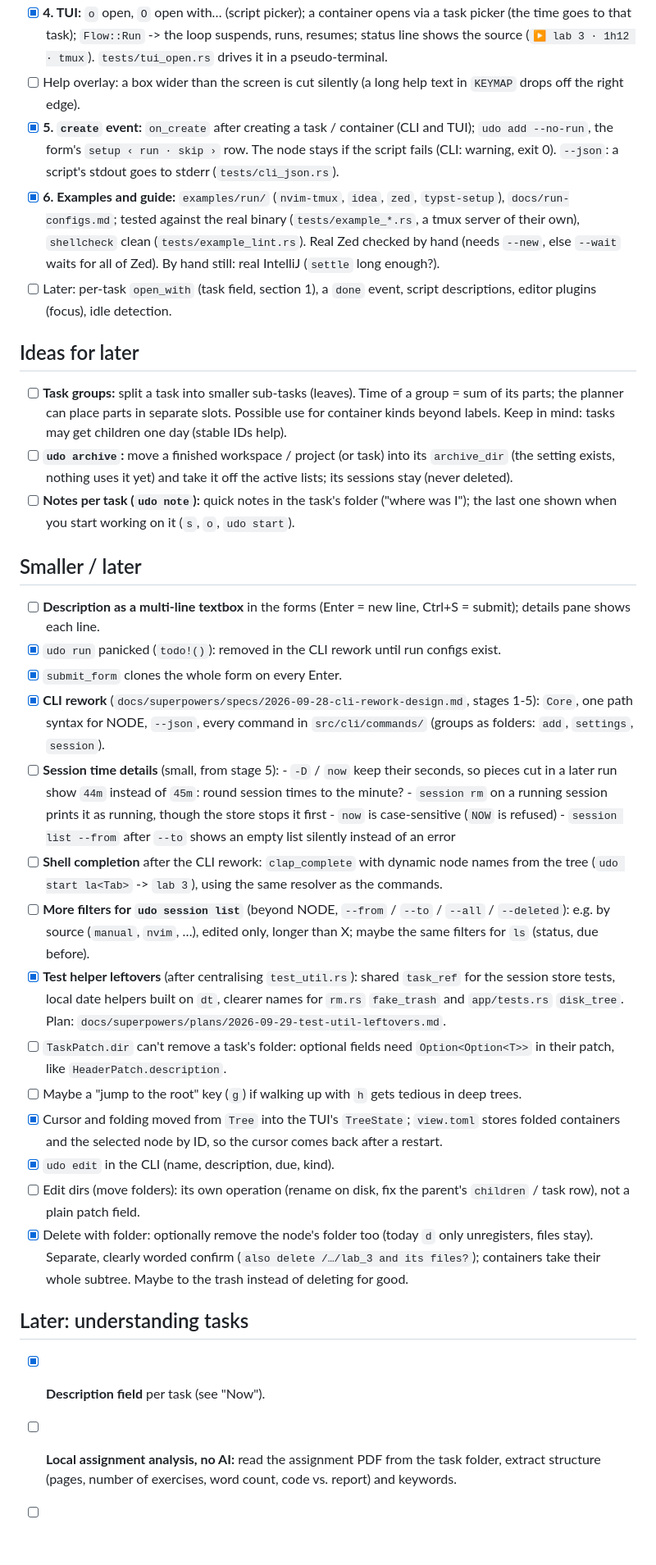
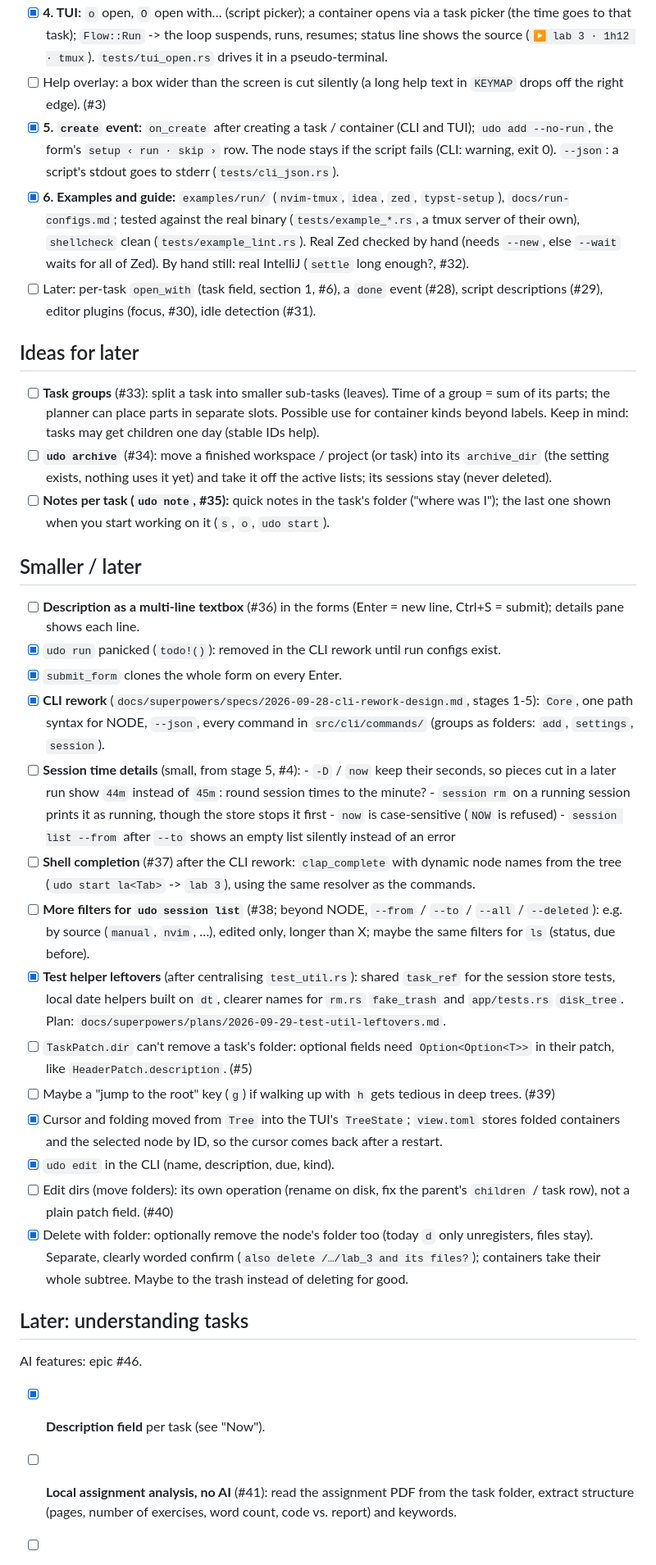
Before and after one commit to jqyDee/udo, a Markdown page: TODO.md, the part around one of its changes. Shown at 82% size. Rendered like a GitHub page; blank space fills up the shorter version.

```diff
--- a/TODO.md
+++ b/TODO.md
@@ -280,7 +282,7 @@ knows no program and never starts a timer for a run (scripts call
       (`▶ lab 3 · 1h12 · tmux`). `tests/tui_open.rs` drives it in a
       pseudo-terminal.
 - [ ] Help overlay: a box wider than the screen is cut silently (a long
-      help text in `KEYMAP` drops off the right edge).
+      help text in `KEYMAP` drops off the right edge). (#3)
 - [x] **5. `create` event:** `on_create` after creating a task / container
       (CLI and TUI); `udo add --no-run`, the form's `setup ‹ run · skip ›`
       row. The node stays if the script fails (CLI: warning, exit 0).
@@ -290,26 +292,27 @@ knows no program and never starts a timer for a run (scripts call
       real binary (`tests/example_*.rs`, a tmux server of their own),
       `shellcheck` clean (`tests/example_lint.rs`). Real Zed checked by
       hand (needs `--new`, else `--wait` waits for all of Zed). By hand
-      still: real IntelliJ (`settle` long enough?).
-- [ ] Later: per-task `open_with` (task field, section 1), a `done` event,
-      script descriptions, editor plugins (focus), idle detection.
+      still: real IntelliJ (`settle` long enough?, #32).
+- [ ] Later: per-task `open_with` (task field, section 1, #6), a `done`
+      event (#28), script descriptions (#29), editor plugins (focus, #30),
+      idle detection (#31).
 
 ## Ideas for later
 
-- [ ] **Task groups:** split a task into smaller sub-tasks (leaves). Time of
+- [ ] **Task groups** (#33): split a task into smaller sub-tasks (leaves). Time of
       a group = sum of its parts; the planner can place parts in separate
       slots. Possible use for container kinds beyond labels. Keep in mind:
       tasks may get children one day (stable IDs help).
-- [ ] **`udo archive`:** move a finished workspace / project (or task) into
+- [ ] **`udo archive`** (#34): move a finished workspace / project (or task) into
       its `archive_dir` (the setting exists, nothing uses it yet) and take
       it off the active lists; its sessions stay (never deleted).
-- [ ] **Notes per task (`udo note`):** quick notes in the task's folder
+- [ ] **Notes per task (`udo note`, #35):** quick notes in the task's folder
       ("where was I"); the last one shown when you start working on it
       (`s`, `o`, `udo start`).
 
 ## Smaller / later
 
-- [ ] **Description as a multi-line textbox** in the forms (Enter = new line,
+- [ ] **Description as a multi-line textbox** (#36) in the forms (Enter = new line,
       Ctrl+S = submit); details pane shows each line.
 - [x] `udo run` panicked (`todo!()`): removed in the CLI rework until run
       configs exist.
@@ -318,7 +321,7 @@ knows no program and never starts a timer for a run (scripts call
       stages 1-5): `Core`, one path syntax for NODE, `--json`, every command
       in `src/cli/commands/` (groups as folders: `add`, `settings`,
       `session`).
-- [ ] **Session time details** (small, from stage 5):
+- [ ] **Session time details** (small, from stage 5, #4):
       - `-D` / `now` keep their seconds, so pieces cut in a later run show
         `44m` instead of `45m`: round session times to the minute?
       - `session rm` on a running session prints it as running, though the
@@ -326,10 +329,10 @@ knows no program and never starts a timer for a run (scripts call
       - `now` is case-sensitive (`NOW` is refused)
       - `session list --from` after `--to` shows an empty list silently
         instead of an error
-- [ ] **Shell completion** after the CLI rework: `clap_complete` with
+- [ ] **Shell completion** (#37) after the CLI rework: `clap_complete` with
       dynamic node names from the tree (`udo start la<Tab>` -> `lab 3`),
       using the same resolver as the commands.
-- [ ] **More filters for `udo session list`** (beyond NODE, `--from` /
+- [ ] **More filters for `udo session list`** (#38; beyond NODE, `--from` /
       `--to` / `--all` / `--deleted`): e.g. by source (`manual`, `nvim`,
       …), edited only, longer than X; maybe the same filters for `ls`
       (status, due before).
@@ -339,15 +342,15 @@ knows no program and never starts a timer for a run (scripts call
       `disk_tree`. Plan:
       `docs/superpowers/plans/2026-09-29-test-util-leftovers.md`.
 - [ ] `TaskPatch.dir` can't remove a task's folder: optional fields need
-      `Option<Option<T>>` in their patch, like `HeaderPatch.description`.
+      `Option<Option<T>>` in their patch, like `HeaderPatch.description`. (#5)
 - [ ] Maybe a "jump to the root" key (`g`) if walking up with `h` gets
-      tedious in deep trees.
+      tedious in deep trees. (#39)
 - [x] Cursor and folding moved from `Tree` into the TUI's `TreeState`;
       `view.toml` stores folded containers and the selected node by ID, so
       the cursor comes back after a restart.
 - [x] `udo edit` in the CLI (name, description, due, kind).
 - [ ] Edit dirs (move folders): its own operation (rename on disk, fix the
-      parent's `children` / task row), not a plain patch field.
+      parent's `children` / task row), not a plain patch field. (#40)
 - [x] Delete with folder: optionally remove the node's folder too (today `d`
       only unregisters, files stay). Separate, clearly worded confirm
       (`also delete /…/lab_3 and its files?`); containers take their whole
@@ -355,7 +358,9 @@ knows no program and never starts a timer for a run (scripts call
 
 ## Later: understanding tasks
 
+AI features: epic #46.
+
 - [x] **Description field** per task (see "Now").
-- [ ] **Local assignment analysis, no AI:** read the assignment PDF from the
+- [ ] **Local assignment analysis, no AI** (#41): read the assignment PDF from the
       task folder, extract structure (pages, number of exercises, word
       count, code vs. report) and keywords.
```
Also changed, not shown: other parts of TODO.md (+33 -31 lines).
